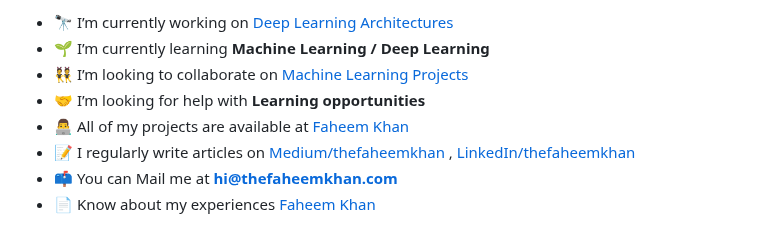
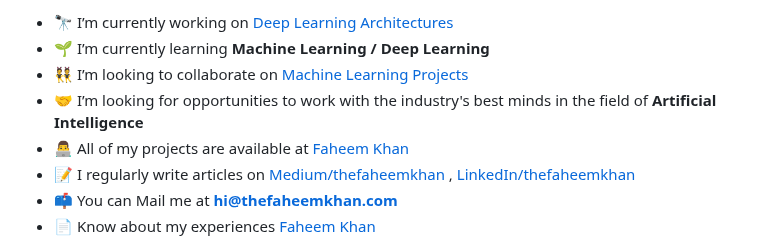
Before and after one commit to thefaheemkhan/thefaheemkhan, a Markdown page: readme.md, the part around the change. Drawn GitHub-style.

```diff
--- a/readme.md
+++ b/readme.md
@@ -17,7 +17,7 @@
 - 🔭 I’m currently working on [Deep Learning Architectures](#)
 - 🌱 I’m currently learning **Machine Learning / Deep Learning**
 - 👯 I’m looking to collaborate on [Machine Learning Projects](#)
-- 🤝 I’m looking for help with **Learning opportunities**
+- 🤝 I’m looking for opportunities to work with the industry's best minds in the field of **Artificial Intelligence**
 - 👨‍💻 All of my projects are available at [Faheem Khan](thefaheemkhan.com)
 - 📝 I regularly write articles on [Medium/thefaheemkhan](https://medium.com/@thefaheemkhan) , [LinkedIn/thefaheemkhan](https://www.linkedin.com/in/thefaheemkhan/)
 - 📫 You can Mail me at  **hi@thefaheemkhan.com**
```
